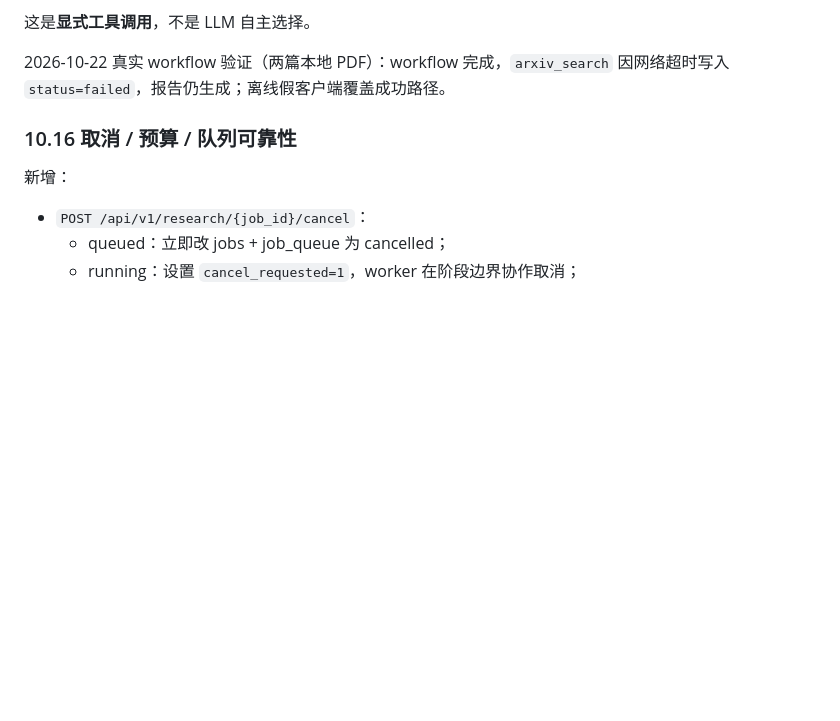
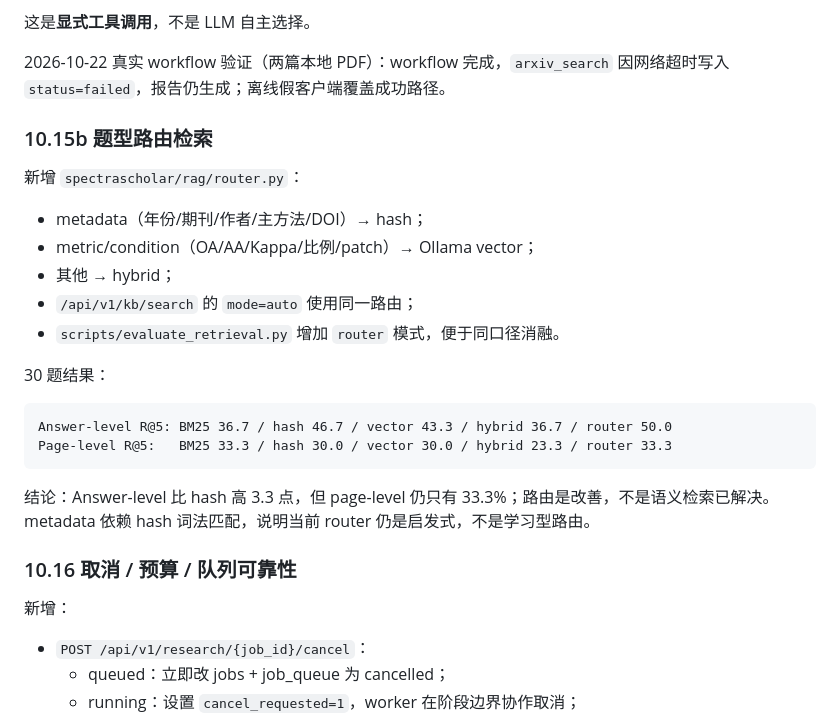
Before and after one commit to Zhang-J1a/SpectraScholar, a Markdown page: docs/DEVELOPMENT_LOG.md, the part around the change. GitHub-like rendering; blank space fills up the shorter version.

Commit message:
docs: log retrieval routing experiment

````diff
--- a/docs/DEVELOPMENT_LOG.md
+++ b/docs/DEVELOPMENT_LOG.md
@@ -691,6 +691,26 @@ arxiv_max_results
 
 2026-10-22 真实 workflow 验证（两篇本地 PDF）：workflow 完成，`arxiv_search` 因网络超时写入 `status=failed`，报告仍生成；离线假客户端覆盖成功路径。
 
+### 10.15b 题型路由检索
+
+新增 `spectrascholar/rag/router.py`：
+
+- metadata（年份/期刊/作者/主方法/DOI）→ hash；
+- metric/condition（OA/AA/Kappa/比例/patch）→ Ollama vector；
+- 其他 → hybrid；
+- `/api/v1/kb/search` 的 `mode=auto` 使用同一路由；
+- `scripts/evaluate_retrieval.py` 增加 `router` 模式，便于同口径消融。
+
+30 题结果：
+
+```text
+Answer-level R@5: BM25 36.7 / hash 46.7 / vector 43.3 / hybrid 36.7 / router 50.0
+Page-level R@5:   BM25 33.3 / hash 30.0 / vector 30.0 / hybrid 23.3 / router 33.3
+```
+
+结论：Answer-level 比 hash 高 3.3 点，但 page-level 仍只有 33.3%；路由是改善，不是语义检索已解决。
+metadata 依赖 hash 词法匹配，说明当前 router 仍是启发式，不是学习型路由。
+
 ### 10.16 取消 / 预算 / 队列可靠性
 
 新增：
````
